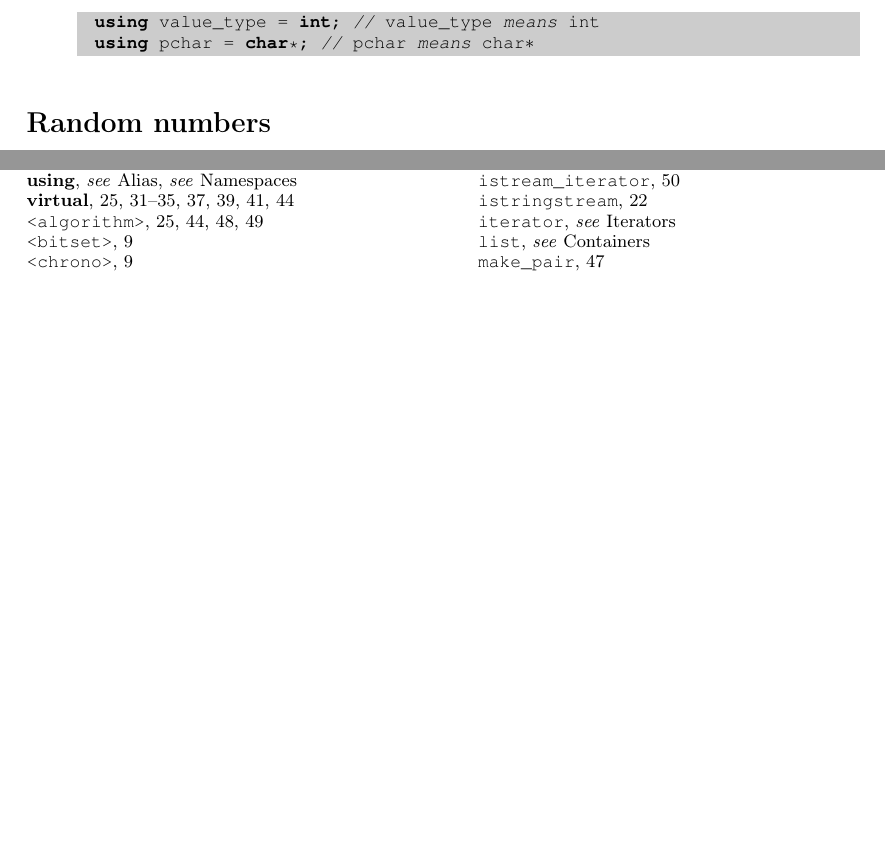
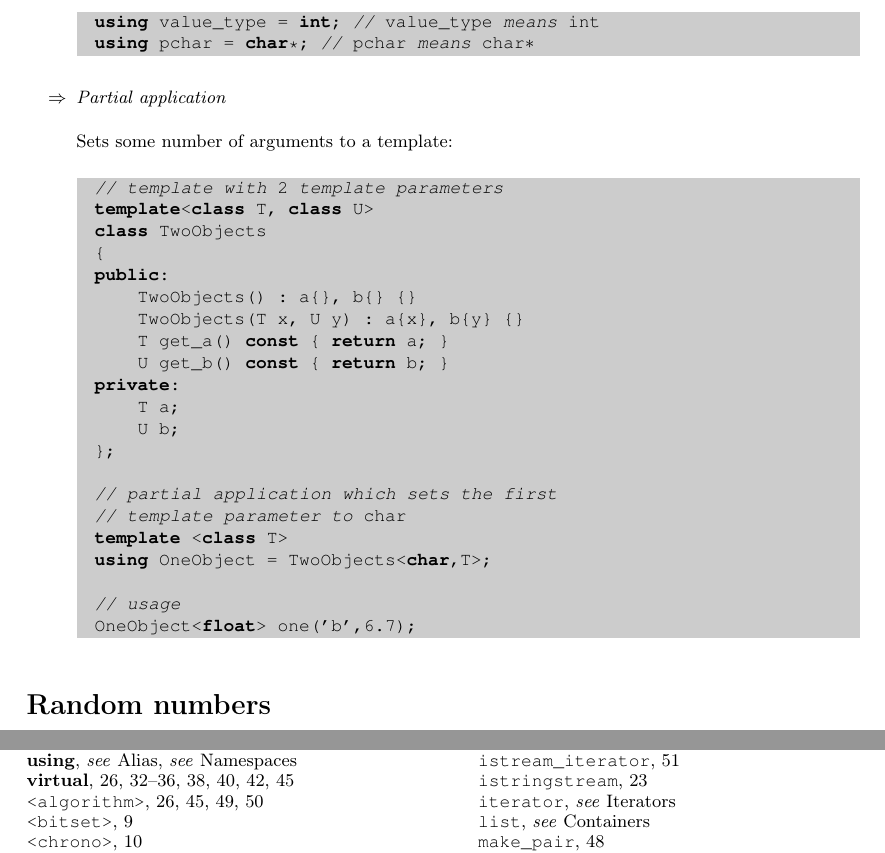
Before and after one commit to MicheleIarossi/Cpp_cheat_sheet, a LaTeX document (c++codesnippets.tex): two parts of pages 8 and 51 of 55 before the commit and two parts of pages 8 and 52 of 56 after it, joined at a grey line, cut so that both start at the same text, the shorter picture padded with empty space. Compiled offline with pdfLaTeX.

Commit message:
Added partial applications.

```diff
--- a/c++codesnippets.tex
+++ b/c++codesnippets.tex
@@ -519,6 +518,32 @@ using namespace std;(*\index{Namespaces!\textbf{using namespace} directives}*)(*
 \begin{lstlisting}
 using value_type = int; // (*value\_type*) means (*int*)(*\index{Alias!{\textbf{using}}}*)(*\index{\textbf{using}|see{Alias}}*)
 using pchar = char*; // (*pchar*) means (*char$\ast$*)(*\index{Alias!{\textbf{using}}}*)
+\end{lstlisting}
+\begin{enumerate}
+\item[$\Rightarrow$] \emph{Partial application}\\ \\ Sets some number of arguments to a template:
+\end{enumerate}
+\begin{lstlisting}
+// template with (*2*) template parameters
+template<class T, class U>
+class TwoObjects
+{
+public:
+    TwoObjects() : a{}, b{} {}
+    TwoObjects(T x, U y) : a{x}, b{y} {}
+    T get_a() const { return a; }
+    U get_b() const { return b; }
+private:
+    T a;
+    U b;
+};
+
+// partial application which sets the first
+// template parameter to (*char*)
+template <class T>
+using OneObject = TwoObjects<char,T>;(*\index{Alias!{\emph{partial application}}}*)
+
+// usage
+OneObject<float> one('b',6.7);
 \end{lstlisting}
 %
 % Random numbers
```
Also changed, not shown: c++codesnippets.ind, c++codesnippets.pdf, c++codesnippets.tex (3 more changed lines), 3 other files.
